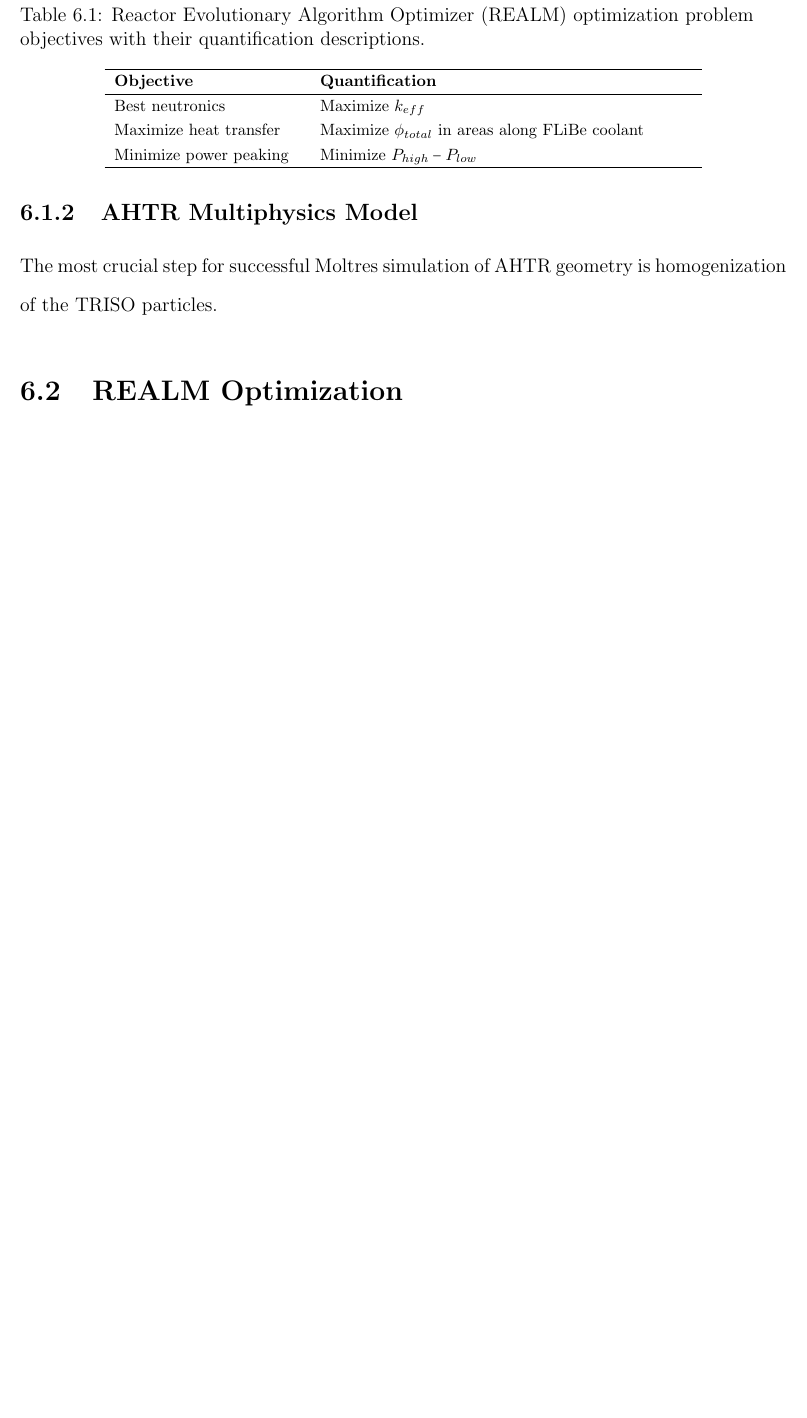
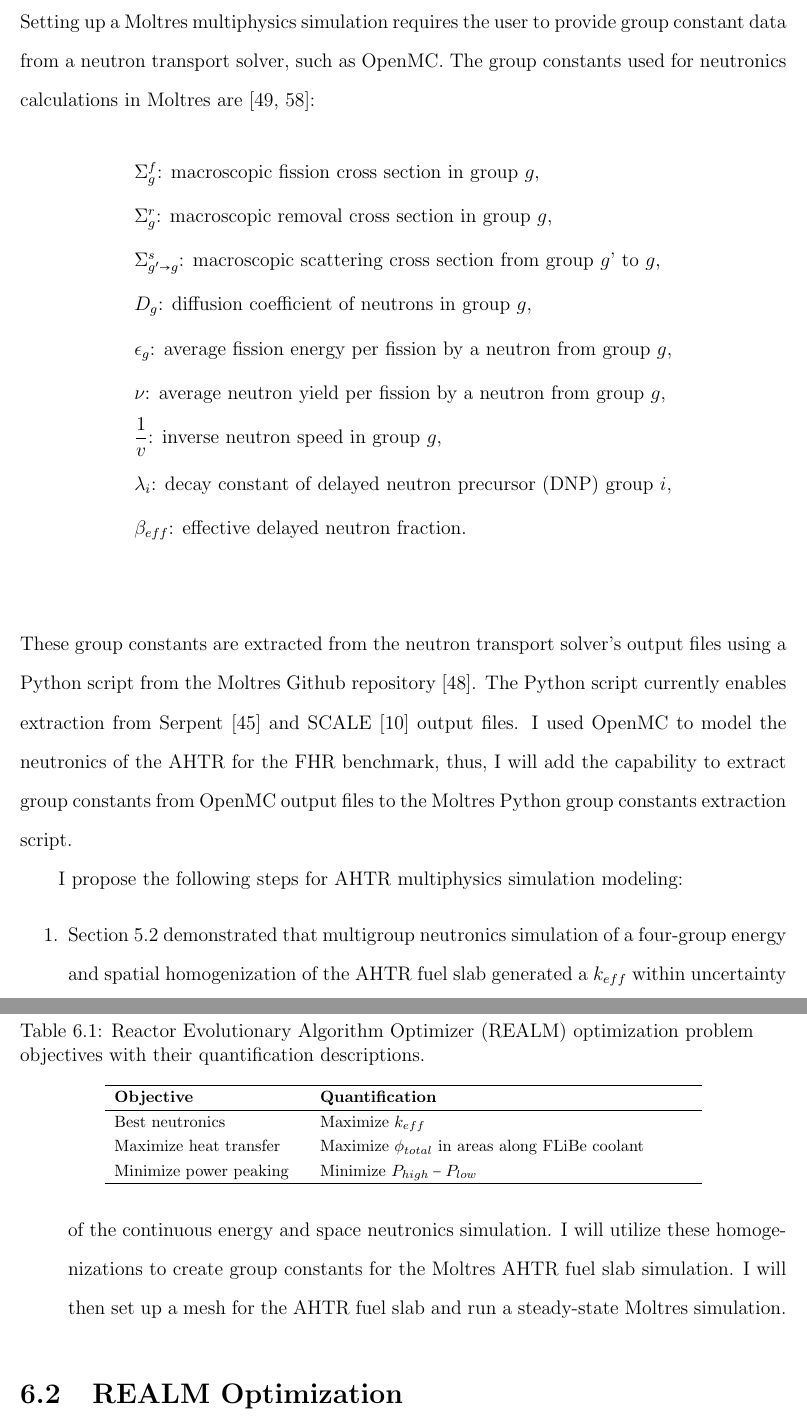
Before and after one commit to gwenchee/2021-chee-prelim, a LaTeX thesis (docs/2021-chee-prelim.tex, which reads docs/proposal.tex): part of page 92 of 103 before the commit and two parts of pages 92 and 93 of 104 after it, the two joined at a grey line, cut at the place of the change, the shorter picture padded with empty space. Compiled offline with pdfLaTeX.

Commit message:
progress

```diff
--- a/docs/proposal.tex
+++ b/docs/proposal.tex
@@ -73,25 +73,45 @@ The benchmark organizer's will release Phase I-C's detailed specifications and
 required results in June 2021.
 
 \subsection{AHTR Multiphysics Model}
+Setting up a Moltres multiphysics simulation requires the user to provide group
+constant data from a neutron transport solver, such as OpenMC.
+The group constants used for neutronics calculations in Moltres are
+\cite{lindsay_introduction_2018,park_advancement_2020}:
+\begin{align*}
+  &\Sigma^f_{g} \text{: macroscopic fission cross section in group $g$,} \\
+  &\Sigma^r_{g} \text{: macroscopic removal cross section in group $g$,} \\
+  &\Sigma^s_{g' \rightarrow g} \text{: macroscopic scattering cross section
+  from group $g$' to $g$,} \\
+  &D_g \text{: diffusion coefficient of neutrons in group $g$,} \\
+  &\epsilon_g \text{: average fission energy per fission by a neutron from
+  group $g$,} \\
+  &\nu \text{: average neutron yield per fission by a neutron from group
+  $g$,} \\
+  &\frac{1}{v} \text{: inverse neutron speed in group $g$,} \\
+  &\lambda_i \text{: decay constant of \gls{DNP} group $i$,} \\
+  &\beta_{eff} \text{: effective delayed neutron fraction.} \\
+\end{align*}
+These group constants are extracted from the neutron transport solver's output files
+using a Python script from the Moltres Github repository \cite{lindsay_moltres_2017}.
+The Python script currently enables extraction from Serpent
+\cite{leppanen_serpent_2014} and SCALE \cite{bucholz_scale:_1982} output files.
+I used OpenMC to model the neutronics of the \gls{AHTR} for the \gls{FHR} benchmark,
+thus, I will add the capability to extract group constants from OpenMC output
+files to the Moltres Python group constants extraction script.
 
-
-The most crucial step for successful Moltres simulation of \gls{AHTR} geometry
-is homogenization of the \gls{TRISO} particles.
-% problem is with the mesh computationally expensive to have TRISO particles
-% steps to reach Moltres model of AHTR.
-
-%The approximations and assumptions to be explored include:
-%\begin{itemize}
-%    \item TRISO homogenization
-%    \item Macroscopic cross section generation, energy and spatial discretization
-%\end{itemize}
-
-% talk about macroscopic XS generation with OpenMC. Will have to write the
-% script to couple OpenMC to Moltres
-
-% what is okay?
-% 200pcm ?
-% based on our BW allocation.
+I propose the following steps for \gls{AHTR} multiphysics simulation modeling:
+\begin{enumerate}
+  \item Section \ref{sec:multiphysics_homo} demonstrated that multigroup neutronics
+  simulation of a four-group energy and spatial homogenization of the \gls{AHTR}
+  fuel slab generated a $k_{eff}$ within uncertainty of the continuous energy and
+  space neutronics simulation. I will utilize these homogenizations to create
+  group constants for the Moltres \gls{AHTR} fuel slab simulation. I will then
+  set up a mesh for the \gls{AHTR} fuel slab and run a steady-state Moltres
+  simulation.
+\end{enumerate}
+% moltres ahtr slab simulation
+% openmc test out multigroup homogenizations for 1/3 fuel assembly
+% moltres ahtr 1/3 fuel assembly simulation
 
 \section{REALM Optimization}
 Chapter \ref{chap:realm-demo} demonstrated \gls{REALM}'s success with the
```
Also changed, not shown: docs/2021-chee-prelim.bib (+23 -1 lines), docs/acros.tex (+1 -0 lines), docs/realm-demo.tex (+1 -0 lines).
